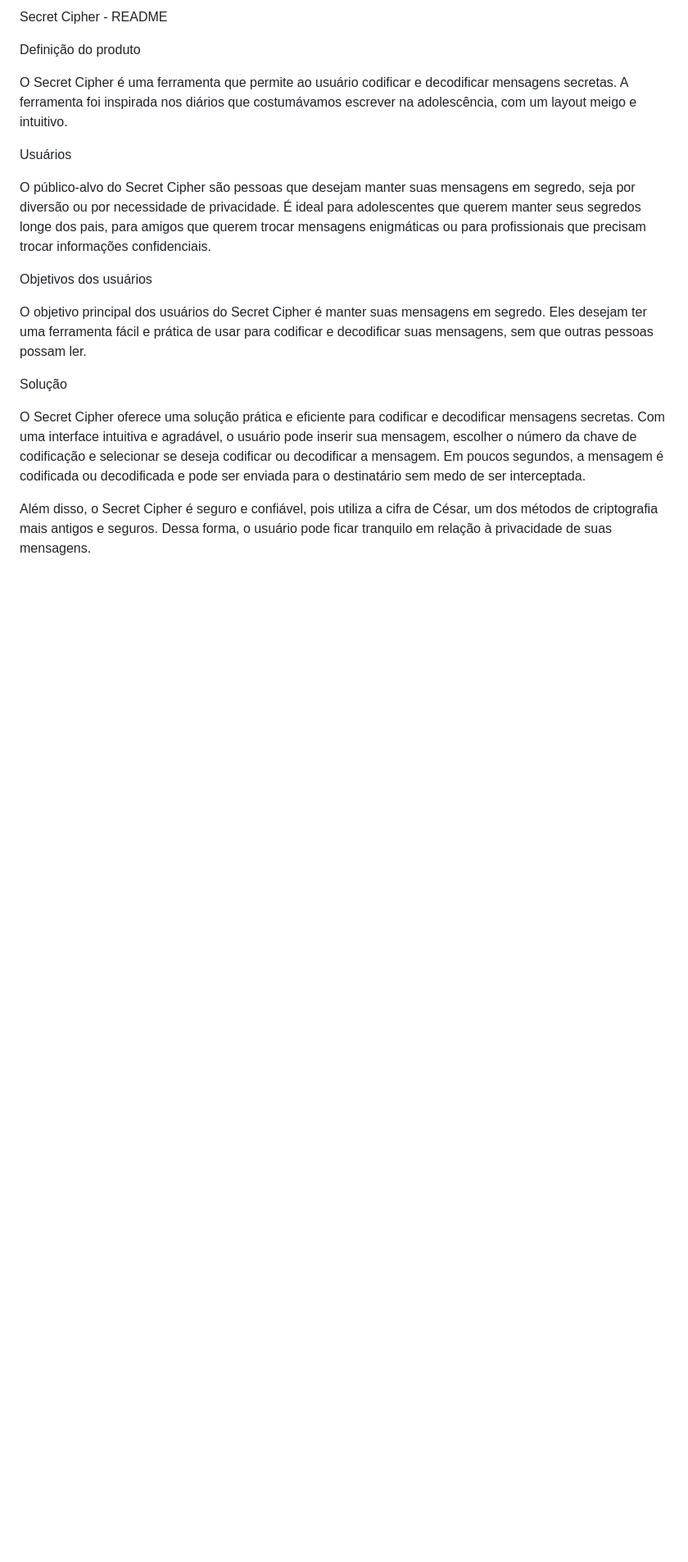
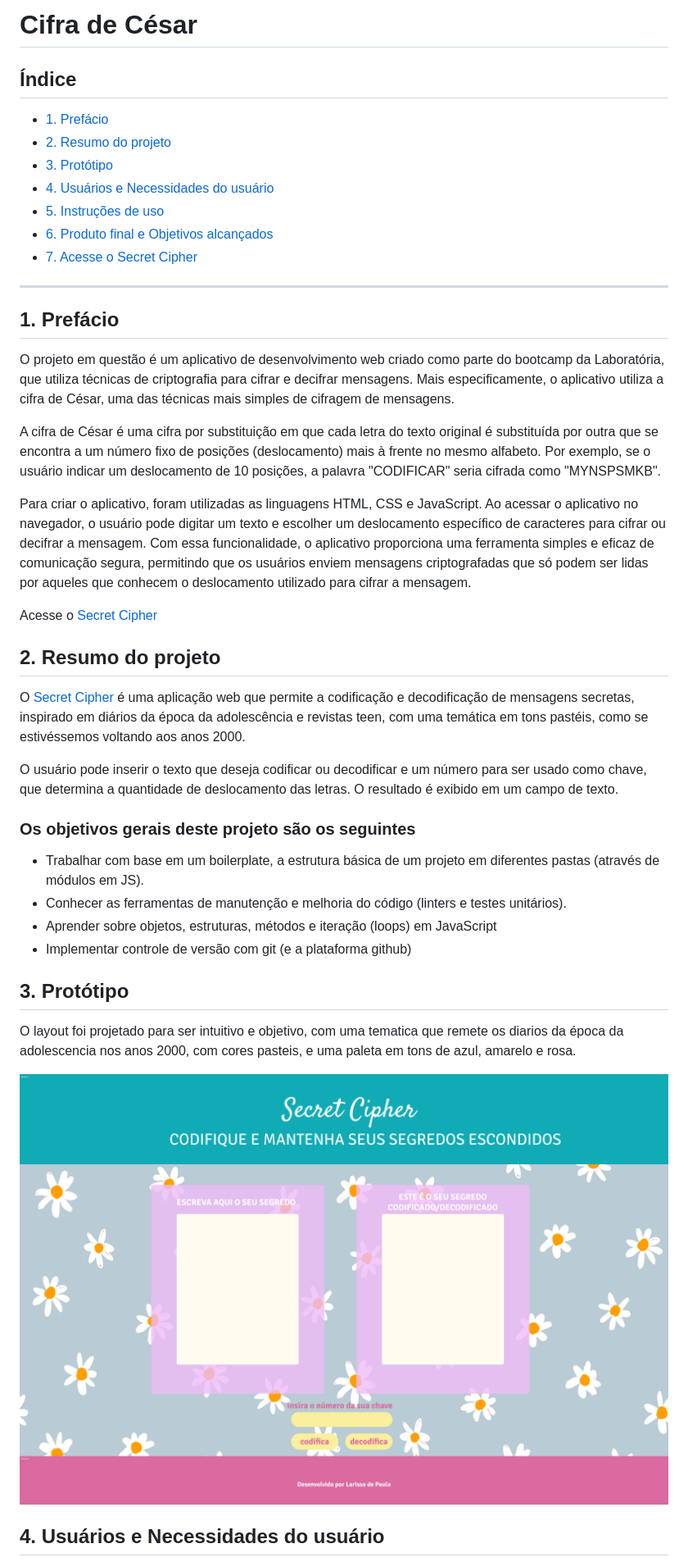
Before and after one commit to Laboratoria/SAP010-cipher, a Markdown page: src/README.md, the part around the change printed below. Shown: that part at 82% size. Drawn GitHub-style; blank space fills up the shorter version.

```diff
--- a/src/README.md
+++ b/src/README.md
@@ -1,21 +1,67 @@
-Secret Cipher - README
+# Cifra de César
+
+## Índice
+
+* [1. Prefácio](#1-prefácio)
+* [2. Resumo do projeto](#2-resumo-do-projeto)
+* [3. Protótipo](#3-protótipo)
+* [4. Usuários e Necessidades do usuário](#4-usuários-e-necessidades-do-usuário)
+* [5. Instruções de uso](#5-instruções-de-uso)
+* [6. Produto final e Objetivos alcançados](#6-produto-final-e-objetivos-alcançados)
+* [7. Acesse o Secret Cipher](https://laridepaula.github.io/SAP010-cipher/)
+
+***
+
+## 1. Prefácio
+
+O projeto em questão é um aplicativo de desenvolvimento web criado como parte
+do bootcamp da Laboratória, que utiliza técnicas de criptografia para cifrar e
+decifrar mensagens. Mais especificamente, o aplicativo utiliza a cifra de César,
+uma das técnicas mais simples de cifragem de mensagens.
+
+A cifra de César é uma cifra por substituição em que cada letra do texto original
+é substituída por outra que se encontra a um número fixo de posições (deslocamento)
+mais à frente no mesmo alfabeto. Por exemplo, se o usuário indicar um deslocamento
+de 10 posições, a palavra "CODIFICAR" seria cifrada como "MYNSPSMKB".
+
+Para criar o aplicativo, foram utilizadas as linguagens HTML, CSS e JavaScript.
+Ao acessar o aplicativo no navegador, o usuário pode digitar um texto e escolher
+um deslocamento específico de caracteres para cifrar ou decifrar a mensagem.
+Com essa funcionalidade, o aplicativo proporciona uma ferramenta simples e eficaz
+de comunicação segura, permitindo que os usuários enviem mensagens criptografadas
+que só podem ser lidas por aqueles que conhecem o deslocamento utilizado para
+cifrar a mensagem.
+
+Acesse o [Secret Cipher](https://laridepaula.github.io/SAP010-cipher/)
 
 
-Definição do produto
+## 2. Resumo do projeto
 
-O Secret Cipher é uma ferramenta que permite ao usuário codificar e decodificar mensagens secretas. A ferramenta foi inspirada nos diários que costumávamos escrever na adolescência, com um layout meigo e intuitivo.
+O [Secret Cipher](https://laridepaula.github.io/SAP010-cipher/) é uma aplicação web que permite a codificação e decodificação
+de mensagens secretas, inspirado em diários da época da adolescência e
+revistas teen, com uma temática em tons pastéis, como se estivéssemos voltando
+aos anos 2000.
 
-Usuários
+O usuário pode inserir o texto que deseja codificar ou decodificar e um número
+para ser usado como chave, que determina a quantidade de deslocamento das letras.
+O resultado é exibido em um campo de texto.
 
-O público-alvo do Secret Cipher são pessoas que desejam manter suas mensagens em segredo, seja por diversão ou por necessidade de privacidade. É ideal para adolescentes que querem manter seus segredos longe dos pais, para amigos que querem trocar mensagens enigmáticas ou para profissionais que precisam trocar informações confidenciais.
+### Os objetivos gerais deste projeto são os seguintes
 
-Objetivos dos usuários
+* Trabalhar com base em um boilerplate, a estrutura básica de um projeto em diferentes
+  pastas (através de módulos em JS).
+* Conhecer as ferramentas de manutenção e melhoria do código (linters e testes
+  unitários).
+* Aprender sobre objetos, estruturas, métodos e iteração (loops) em JavaScript
+* Implementar controle de versão com git (e a plataforma github)
 
-O objetivo principal dos usuários do Secret Cipher é manter suas mensagens em segredo. Eles desejam ter uma ferramenta fácil e prática de usar para codificar e decodificar suas mensagens, sem que outras pessoas possam ler.
+## 3. Protótipo
 
-Solução
+O layout foi projetado para ser intuitivo e objetivo, com uma tematica que remete os
+diarios da época da adolescencia nos anos 2000, com cores pasteis, e uma paleta
+em tons de azul, amarelo e rosa.
 
-O Secret Cipher oferece uma solução prática e eficiente para codificar e decodificar mensagens secretas. Com uma interface intuitiva e agradável, o usuário pode inserir sua mensagem, escolher o número da chave de codificação e selecionar se deseja codificar ou decodificar a mensagem. Em poucos segundos, a mensagem é codificada ou decodificada e pode ser enviada para o destinatário sem medo de ser interceptada.
+ ![arte prototipo](figma.png)
 
-Além disso, o Secret Cipher é seguro e confiável, pois utiliza a cifra de César, um dos métodos de criptografia mais antigos e seguros. Dessa forma, o usuário pode ficar tranquilo em relação à privacidade de suas mensagens.
+## 4. Usuários e Necessidades do usuário
 
```
Also changed, not shown: other parts of src/README.md (+52 -6 lines), src/figma.png (renamed from figma.png), src/tela.png (added), 4 other files.
